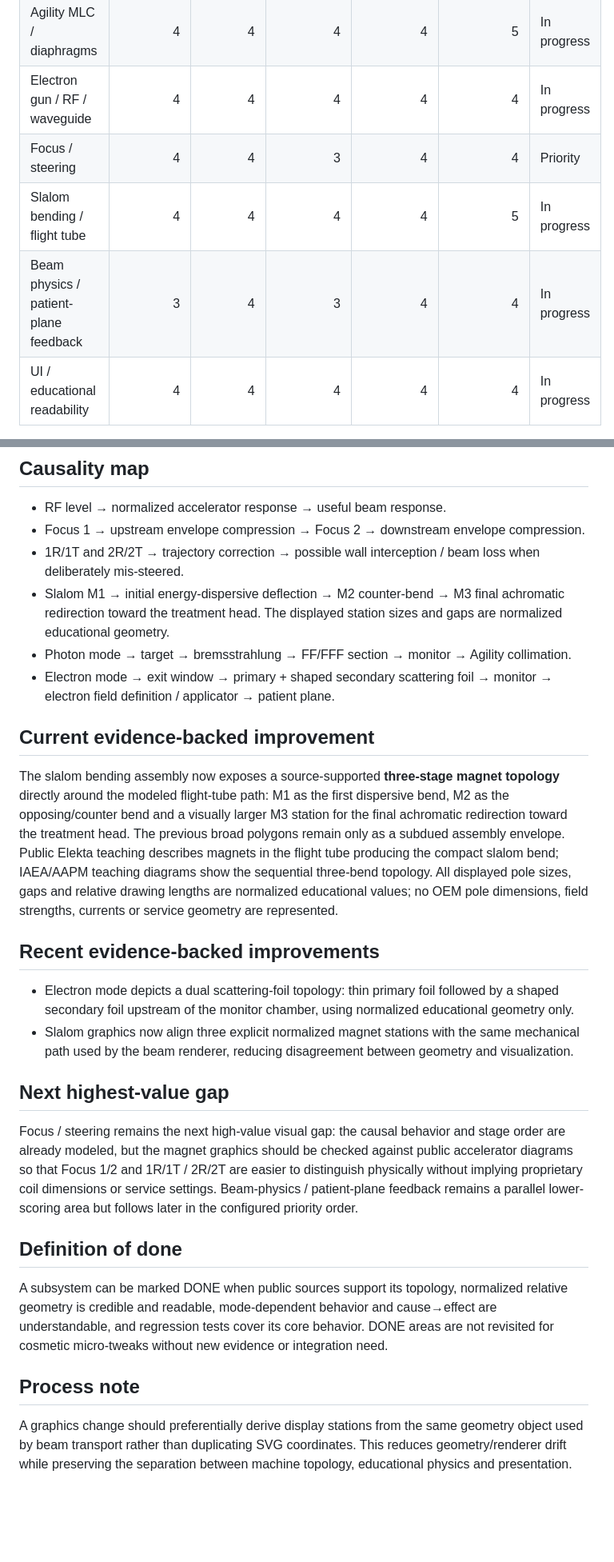
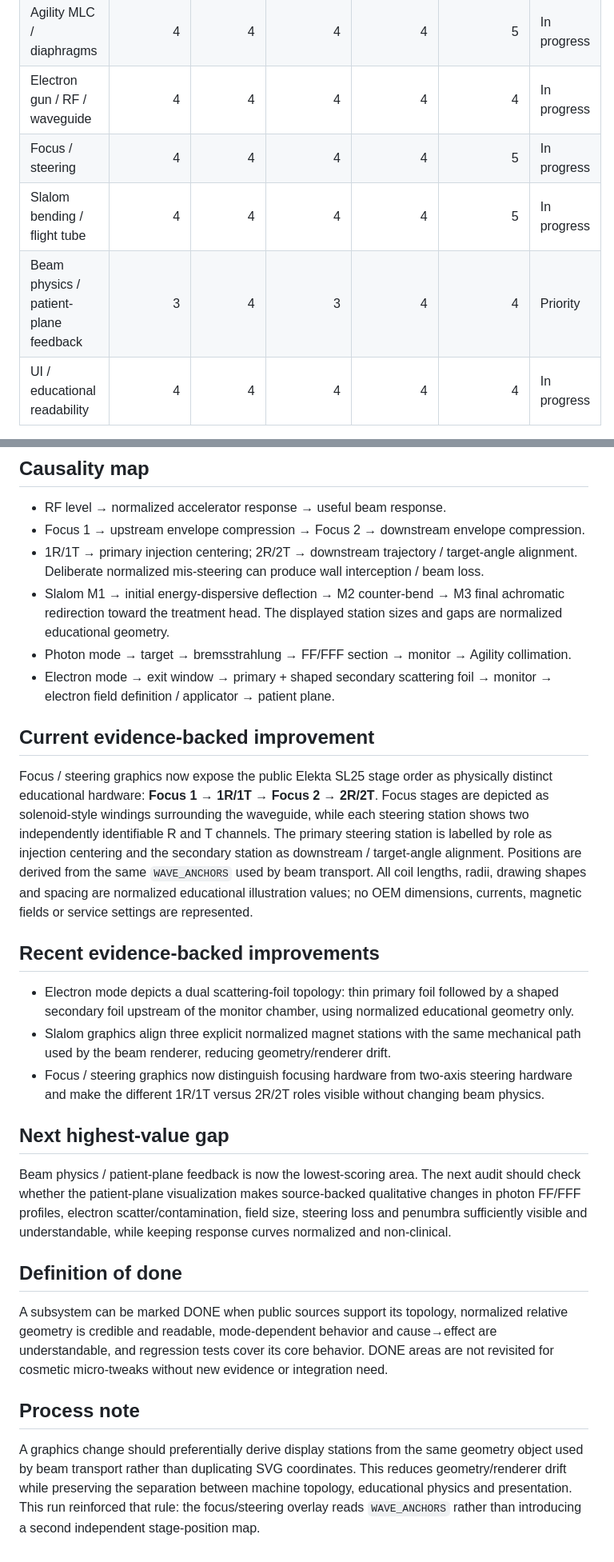
Before and after one commit to thomasgerritsen-code/lichtveld-qa, a Markdown page: linac-simulator/ROADMAP.md, 2 parts joined by grey strips. Shown at 80% size. Drawn GitHub-style; blank space fills up the shorter version.

Commit message:
Update roadmap after focus steering graphics audit

```diff
--- a/linac-simulator/ROADMAP.md
+++ b/linac-simulator/ROADMAP.md
@@ -7,9 +7,9 @@ This scorecard is an educational engineering audit, not an OEM specification. Sc
 | Treatment head / beam path | 4 | 4 | 4 | 4 | 4 | In progress |
 | Agility MLC / diaphragms | 4 | 4 | 4 | 4 | 5 | In progress |
 | Electron gun / RF / waveguide | 4 | 4 | 4 | 4 | 4 | In progress |
-| Focus / steering | 4 | 4 | 3 | 4 | 4 | Priority |
+| Focus / steering | 4 | 4 | 4 | 4 | 5 | In progress |
 | Slalom bending / flight tube | 4 | 4 | 4 | 4 | 5 | In progress |
-| Beam physics / patient-plane feedback | 3 | 4 | 3 | 4 | 4 | In progress |
+| Beam physics / patient-plane feedback | 3 | 4 | 3 | 4 | 4 | Priority |
 | UI / educational readability | 4 | 4 | 4 | 4 | 4 | In progress |
 
 ## Golden path
@@ -20,23 +20,24 @@ Electron gun → RF / travelling-wave acceleration → Focus 1 → 1R/1T → Foc
 
 - RF level → normalized accelerator response → useful beam response.
 - Focus 1 → upstream envelope compression → Focus 2 → downstream envelope compression.
-- 1R/1T and 2R/2T → trajectory correction → possible wall interception / beam loss when deliberately mis-steered.
+- 1R/1T → primary injection centering; 2R/2T → downstream trajectory / target-angle alignment. Deliberate normalized mis-steering can produce wall interception / beam loss.
 - Slalom M1 → initial energy-dispersive deflection → M2 counter-bend → M3 final achromatic redirection toward the treatment head. The displayed station sizes and gaps are normalized educational geometry.
 - Photon mode → target → bremsstrahlung → FF/FFF section → monitor → Agility collimation.
 - Electron mode → exit window → primary + shaped secondary scattering foil → monitor → electron field definition / applicator → patient plane.
 
 ## Current evidence-backed improvement
 
-The slalom bending assembly now exposes a source-supported **three-stage magnet topology** directly around the modeled flight-tube path: M1 as the first dispersive bend, M2 as the opposing/counter bend and a visually larger M3 station for the final achromatic redirection toward the treatment head. The previous broad polygons remain only as a subdued assembly envelope. Public Elekta teaching describes magnets in the flight tube producing the compact slalom bend; IAEA/AAPM teaching diagrams show the sequential three-bend topology. All displayed pole sizes, gaps and relative drawing lengths are normalized educational values; no OEM pole dimensions, field strengths, currents or service geometry are represented.
+Focus / steering graphics now expose the public Elekta SL25 stage order as physically distinct educational hardware: **Focus 1 → 1R/1T → Focus 2 → 2R/2T**. Focus stages are depicted as solenoid-style windings surrounding the waveguide, while each steering station shows two independently identifiable R and T channels. The primary steering station is labelled by role as injection centering and the secondary station as downstream / target-angle alignment. Positions are derived from the same `WAVE_ANCHORS` used by beam transport. All coil lengths, radii, drawing shapes and spacing are normalized educational illustration values; no OEM dimensions, currents, magnetic fields or service settings are represented.
 
 ## Recent evidence-backed improvements
 
 - Electron mode depicts a dual scattering-foil topology: thin primary foil followed by a shaped secondary foil upstream of the monitor chamber, using normalized educational geometry only.
-- Slalom graphics now align three explicit normalized magnet stations with the same mechanical path used by the beam renderer, reducing disagreement between geometry and visualization.
+- Slalom graphics align three explicit normalized magnet stations with the same mechanical path used by the beam renderer, reducing geometry/renderer drift.
+- Focus / steering graphics now distinguish focusing hardware from two-axis steering hardware and make the different 1R/1T versus 2R/2T roles visible without changing beam physics.
 
 ## Next highest-value gap
 
-Focus / steering remains the next high-value visual gap: the causal behavior and stage order are already modeled, but the magnet graphics should be checked against public accelerator diagrams so that Focus 1/2 and 1R/1T / 2R/2T are easier to distinguish physically without implying proprietary coil dimensions or service settings. Beam-physics / patient-plane feedback remains a parallel lower-scoring area but follows later in the configured priority order.
+Beam physics / patient-plane feedback is now the lowest-scoring area. The next audit should check whether the patient-plane visualization makes source-backed qualitative changes in photon FF/FFF profiles, electron scatter/contamination, field size, steering loss and penumbra sufficiently visible and understandable, while keeping response curves normalized and non-clinical.
 
 ## Definition of done
 
@@ -44,4 +45,4 @@ A subsystem can be marked DONE when public sources support its topology, normali
 
 ## Process note
 
-A graphics change should preferentially derive display stations from the same geometry object used by beam transport rather than duplicating SVG coordinates. This reduces geometry/renderer drift while preserving the separation between machine topology, educational physics and presentation.
+A graphics change should preferentially derive display stations from the same geometry object used by beam transport rather than duplicating SVG coordinates. This reduces geometry/renderer drift while preserving the separation between machine topology, educational physics and presentation. This run reinforced that rule: the focus/steering overlay reads `WAVE_ANCHORS` rather than introducing a second independent stage-position map.
```
